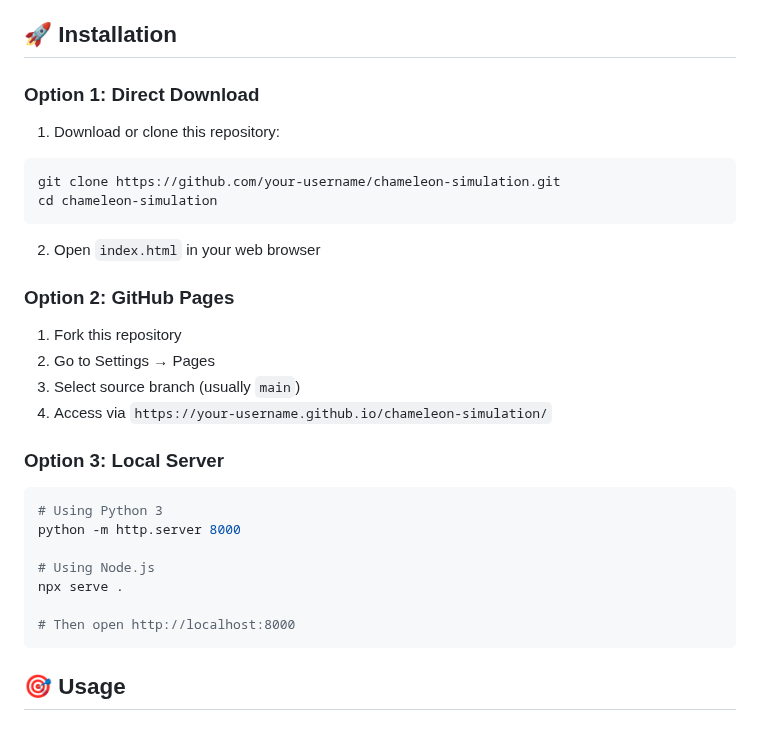
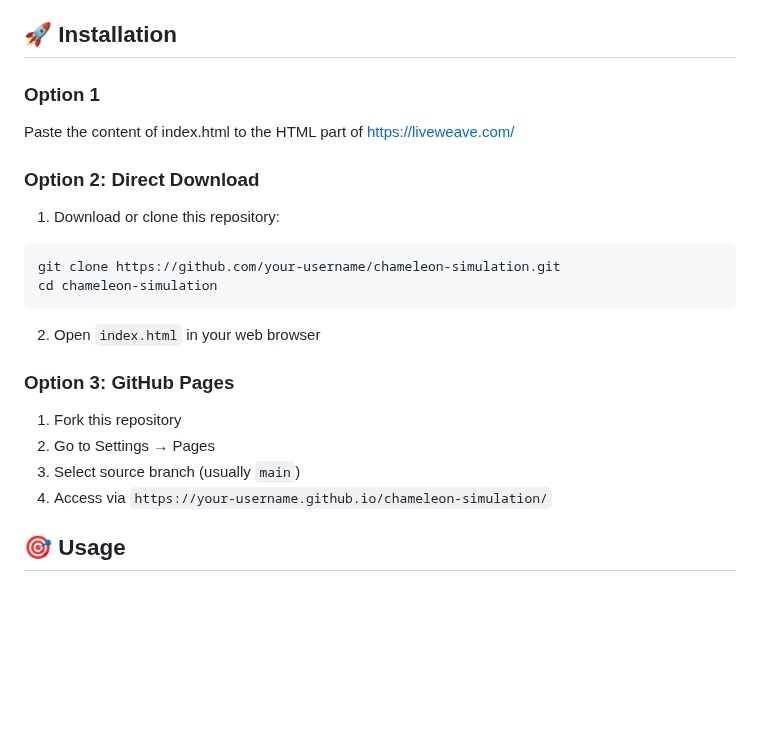
Before and after one commit to Michaelihc/ChameleonMeetingSimulation, a Markdown page: README.md, the part around the change. GitHub-like rendering; blank space fills up the shorter version.

````diff
--- a/README.md
+++ b/README.md
@@ -58,7 +58,10 @@ This preserves all pairwise differences modulo 3.
 
 ## 🚀 Installation
 
-### Option 1: Direct Download
+### Option 1
+Paste the content of index.html to the HTML part of https://liveweave.com/
+
+### Option 2: Direct Download
 1. Download or clone this repository:
 ```bash
 git clone https://github.com/your-username/chameleon-simulation.git
@@ -67,22 +70,12 @@ cd chameleon-simulation
 
 2. Open `index.html` in your web browser
 
-### Option 2: GitHub Pages
+### Option 3: GitHub Pages
 1. Fork this repository
 2. Go to Settings → Pages
 3. Select source branch (usually `main`)
 4. Access via `https://your-username.github.io/chameleon-simulation/`
 
-### Option 3: Local Server
-```bash
-# Using Python 3
-python -m http.server 8000
-
-# Using Node.js
-npx serve .
-
-# Then open http://localhost:8000
-```
 
 ## 🎯 Usage
 
````
